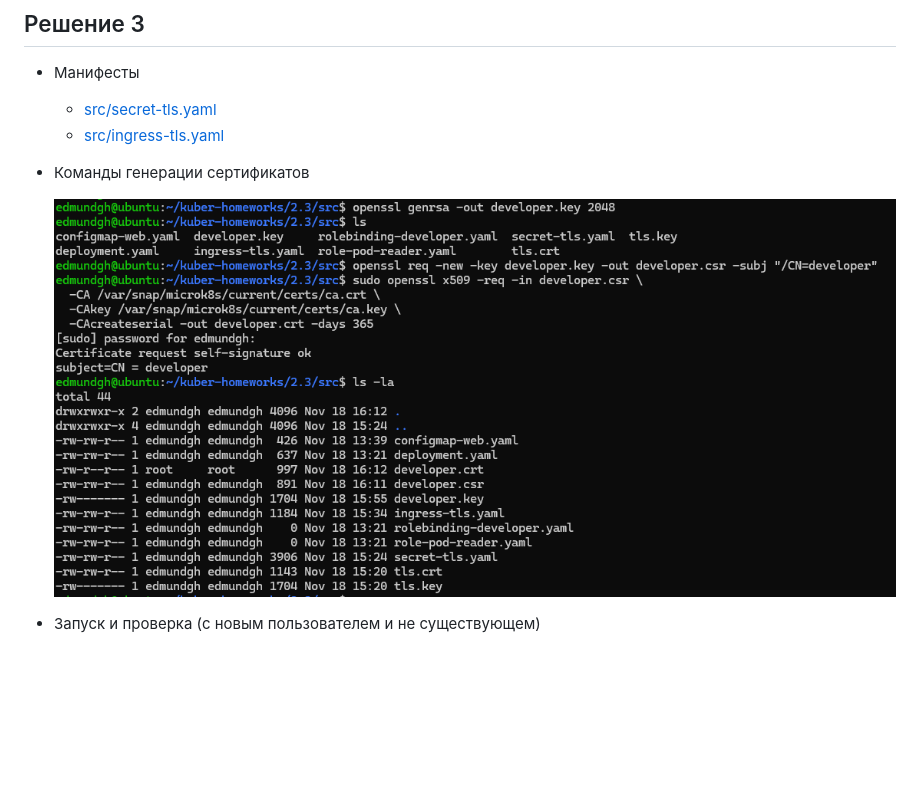
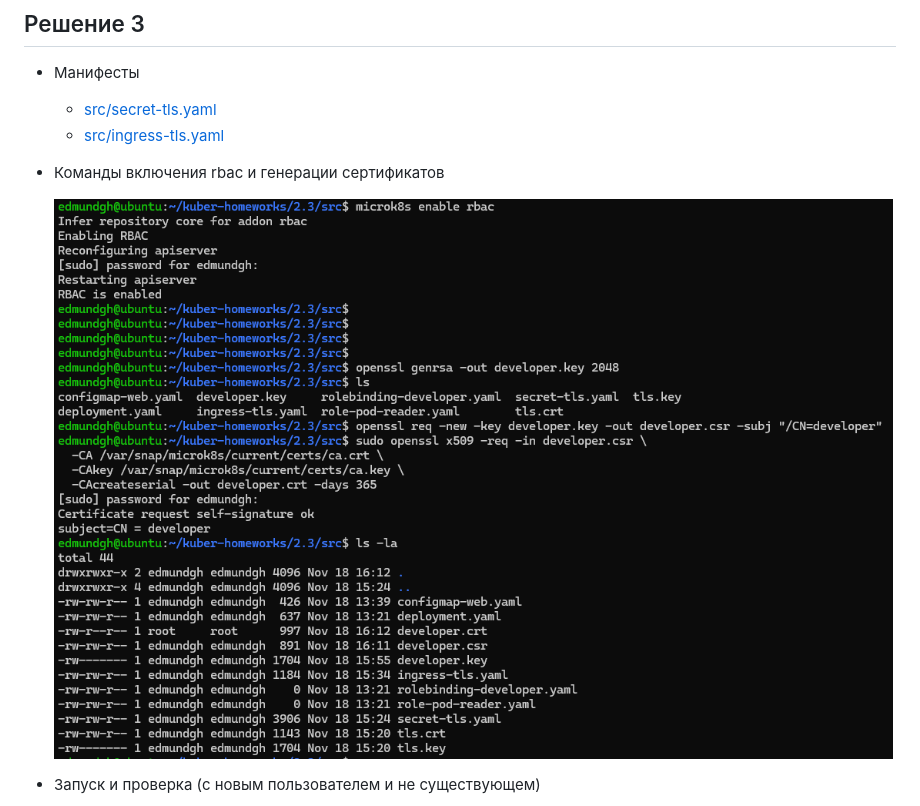
Before and after one commit to Knesin/kuber-homeworks, a Markdown page: 2.3/README.md, the part around the change. Rendered like a GitHub page; pictures changed too: 2.3/img/img6.png; blank space fills up the shorter version.

Commit message:
2.3 finish

```diff
--- a/2.3/README.md
+++ b/2.3/README.md
@@ -144,7 +144,7 @@ openssl x509 -req -in developer.csr -CA {CA серт вашего кластер
 - Манифесты
   - [src/secret-tls.yaml](src/role-pod-reader.yaml)
   - [src/ingress-tls.yaml](src/rolebinding-developer.yaml)
-- Команды генерации сертификатов
+- Команды включения rbac и генерации сертификатов
 
     ![screen6](img/img6.png)
 - Запуск и проверка (с новым пользователем и не существующем)
```
